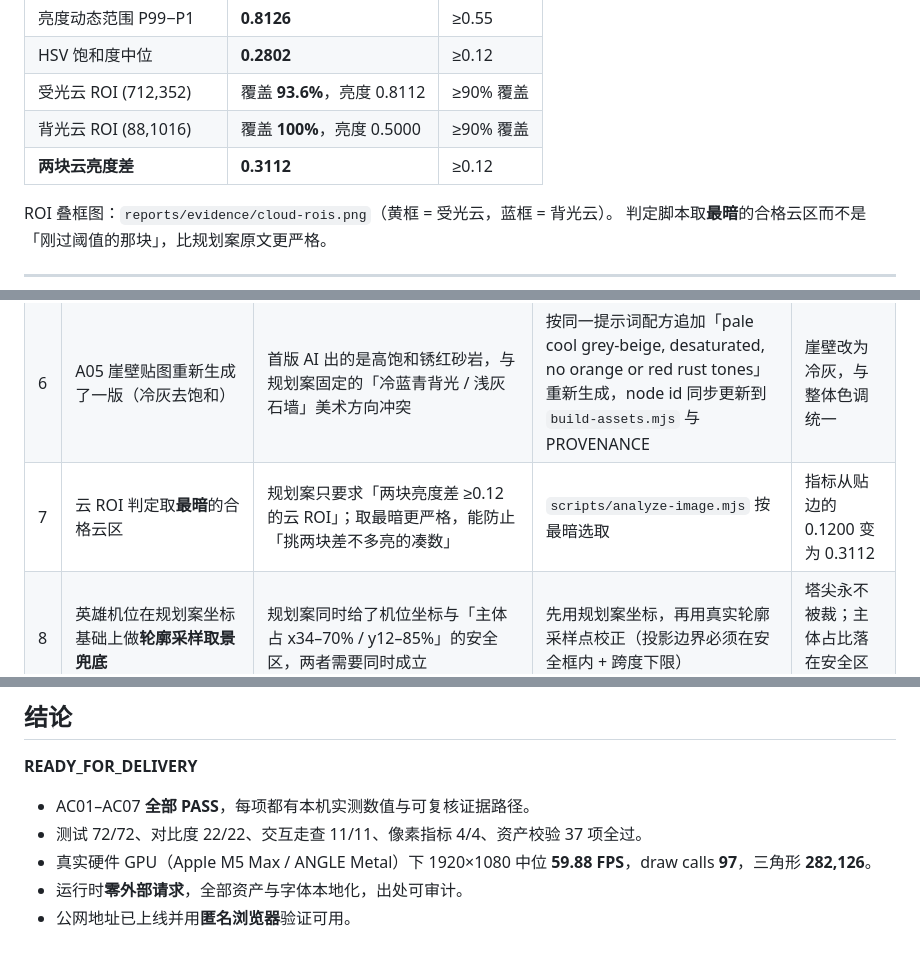
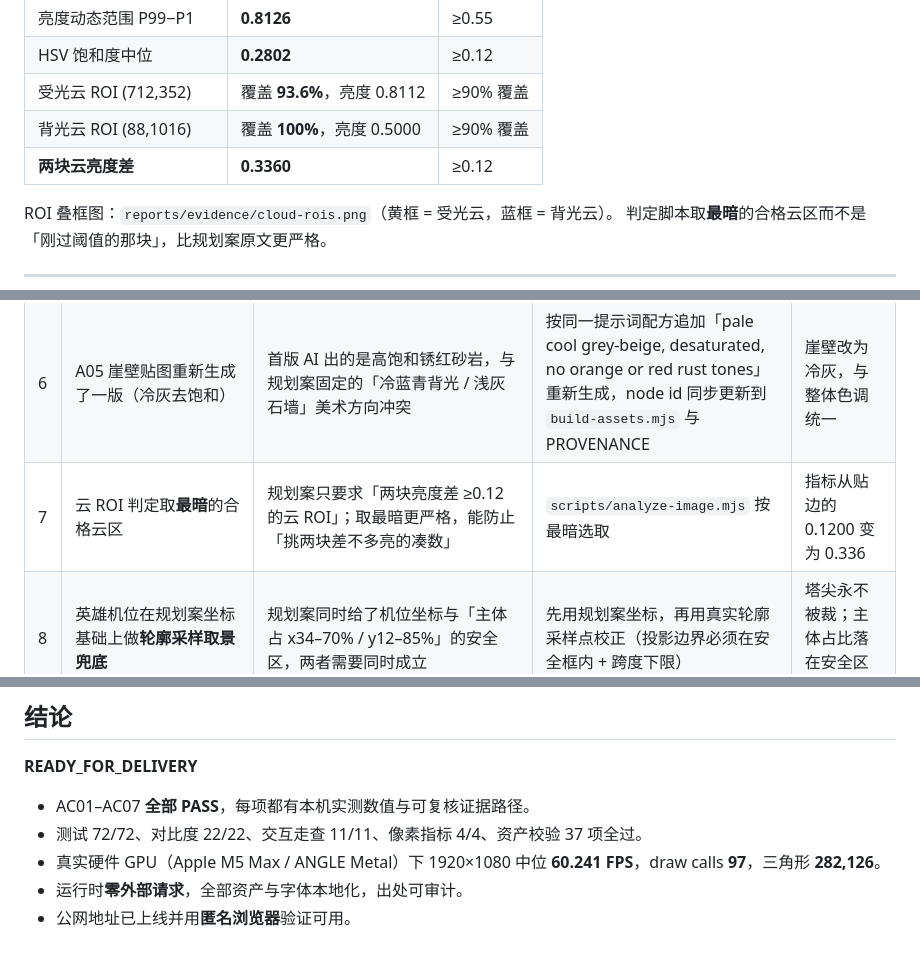
Before and after one commit to noyzin2006-arch/20261024223815-cloud-castle, a Markdown page: reports/latest.md, 3 parts joined by grey strips. Rendered like a GitHub page.

```diff
--- a/reports/latest.md
+++ b/reports/latest.md
@@ -110,7 +110,7 @@ exit_code=0
 | HSV 饱和度中位 | **0.2802** | ≥0.12 |
 | 受光云 ROI (712,352) | 覆盖 **93.6%**，亮度 0.8112 | ≥90% 覆盖 |
 | 背光云 ROI (88,1016) | 覆盖 **100%**，亮度 0.5000 | ≥90% 覆盖 |
-| **两块云亮度差** | **0.3112** | ≥0.12 |
+| **两块云亮度差** | **0.3360** | ≥0.12 |
 
 ROI 叠框图：`reports/evidence/cloud-rois.png`（黄框 = 受光云，蓝框 = 背光云）。
 判定脚本取**最暗**的合格云区而不是「刚过阈值的那块」，比规划案原文更严格。
@@ -203,7 +203,7 @@ ROI 叠框图：`reports/evidence/cloud-rois.png`（黄框 = 受光云，蓝框
 | 4 | 自建渲染管线，而非 `EffectComposer` | `EffectComposer` 会 `clone()` 渲染目标并**共享同一个 depthTexture**（构造与 resize 各一次），云合成时构成读写同一附件的反馈回路 | 自建管线，每个 pass 的目标与来源严格分离；升采样链另配独立目标 | 多了一层自维护成本，换来确定的深度所有权 |
 | 5 | 景深在全分辨率做 8 抽样，而非规划案的四分之一分辨率 | 均衡档默认关闭景深，仅导览 / 摄影 / 极致档开启，全分辨率的画质更好且成本可接受 | 保持 8 抽样 + 深度边缘保护 | 开启景深的档位 GPU 开销略高于规划案预算 |
 | 6 | A05 崖壁贴图重新生成了一版（冷灰去饱和） | 首版 AI 出的是高饱和锈红砂岩，与规划案固定的「冷蓝青背光 / 浅灰石墙」美术方向冲突 | 按同一提示词配方追加「pale cool grey-beige, desaturated, no orange or red rust tones」重新生成，node id 同步更新到 `build-assets.mjs` 与 PROVENANCE | 崖壁改为冷灰，与整体色调统一 |
-| 7 | 云 ROI 判定取**最暗**的合格云区 | 规划案只要求「两块亮度差 ≥0.12 的云 ROI」；取最暗更严格，能防止「挑两块差不多亮的凑数」 | `scripts/analyze-image.mjs` 按最暗选取 | 指标从贴边的 0.1200 变为 0.3112 |
+| 7 | 云 ROI 判定取**最暗**的合格云区 | 规划案只要求「两块亮度差 ≥0.12 的云 ROI」；取最暗更严格，能防止「挑两块差不多亮的凑数」 | `scripts/analyze-image.mjs` 按最暗选取 | 指标从贴边的 0.1200 变为 0.336 |
 | 8 | 英雄机位在规划案坐标基础上做**轮廓采样取景兜底** | 规划案同时给了机位坐标与「主体占 x34–70% / y12–85%」的安全区，两者需要同时成立 | 先用规划案坐标，再用真实轮廓采样点校正（投影边界必须在安全框内 + 跨度下限） | 塔尖永不被裁；主体占比落在安全区内 |
 | 9 | 字体用 `pyftsubset` 做子集化（1020 码位 / 548 KB） | 规划案只要求「本地 woff2 子集 + 保留 OFL」 | fontTools 实例化 + 子集化，字符集从 `index.html` 与 `src/**` 全文提取 | 运行时字体零外站请求 |
 
@@ -224,6 +224,6 @@ ROI 叠框图：`reports/evidence/cloud-rois.png`（黄框 = 受光云，蓝框
 
 - AC01–AC07 **全部 PASS**，每项都有本机实测数值与可复核证据路径。
 - 测试 72/72、对比度 22/22、交互走查 11/11、像素指标 4/4、资产校验 37 项全过。
-- 真实硬件 GPU（Apple M5 Max / ANGLE Metal）下 1920×1080 中位 **59.88 FPS**，draw calls **97**，三角形 **282,126**。
+- 真实硬件 GPU（Apple M5 Max / ANGLE Metal）下 1920×1080 中位 **60.241 FPS**，draw calls **97**，三角形 **282,126**。
 - 运行时**零外部请求**，全部资产与字体本地化，出处可审计。
 - 公网地址已上线并用**匿名浏览器**验证可用。
```
Also changed, not shown: other parts of reports/latest.md (+4 -4 lines), reports/quality-matrix.md (+2 -2 lines), reports/shortcomings-closure.md (+2 -2 lines).
